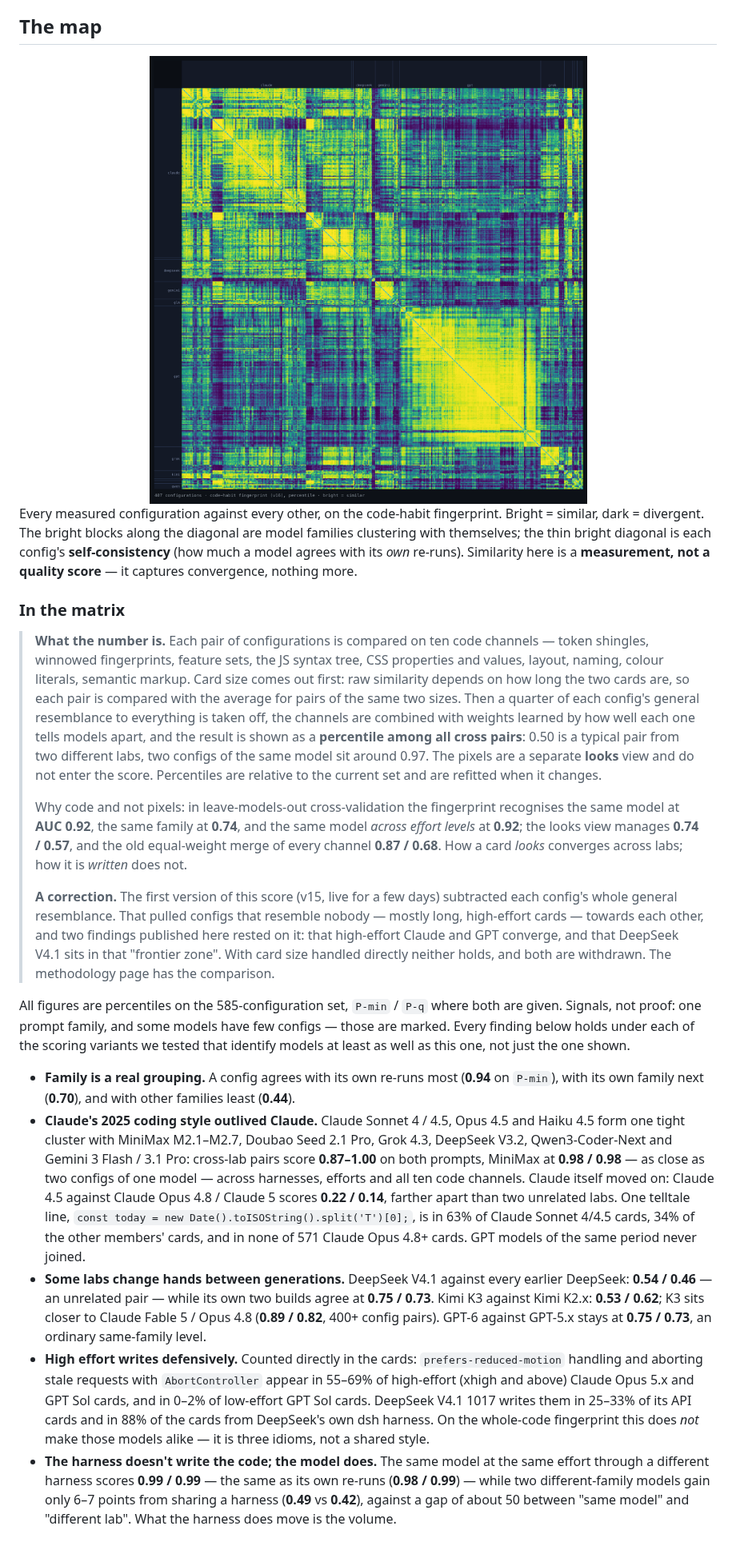
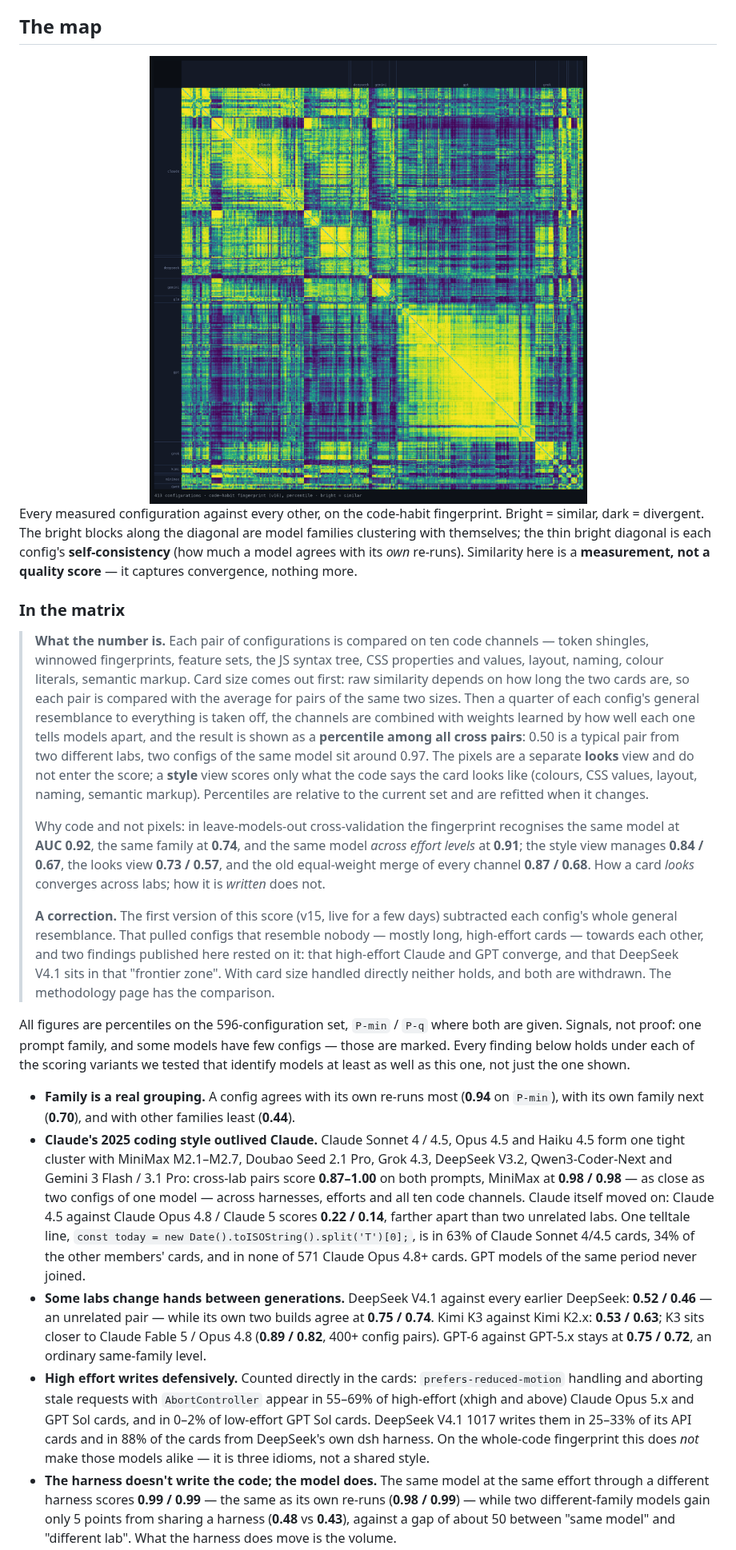
Before and after one commit to 2nd1st/weather-card-benchmark, a Markdown page: README.md, the part around one of its changes. Shown at 80% size. GitHub-like rendering; pictures changed too: docs/matrix.png.

```diff
--- a/README.md
+++ b/README.md
@@ -82,13 +82,16 @@ here is a **measurement, not a quality score** — it captures convergence, noth
 > channels are combined with weights learned by how well each one tells models apart,
 > and the result is shown as a **percentile among all cross pairs**: 0.50 is a typical
 > pair from two different labs, two configs of the same model sit around 0.97. The
-> pixels are a separate **looks** view and do not enter the score. Percentiles are
+> pixels are a separate **looks** view and do not enter the score; a **style** view
+> scores only what the code says the card looks like (colours, CSS values, layout,
+> naming, semantic markup). Percentiles are
 > relative to the current set and are refitted when it changes.
 >
 > Why code and not pixels: in leave-models-out cross-validation the fingerprint
 > recognises the same model at **AUC 0.92**, the same family at **0.74**, and the
-> same model *across effort levels* at **0.92**; the looks view manages **0.74 /
-> 0.57**, and the old equal-weight merge of every channel **0.87 / 0.68**. How a card
+> same model *across effort levels* at **0.91**; the style view manages **0.84 /
+> 0.67**, the looks view **0.73 / 0.57**, and the old equal-weight merge of every
+> channel **0.87 / 0.68**. How a card
 > *looks* converges across labs; how it is *written* does not.
 >
 > **A correction.** The first version of this score (v15, live for a few days)
@@ -98,7 +101,7 @@ here is a **measurement, not a quality score** — it captures convergence, noth
 > that DeepSeek V4.1 sits in that "frontier zone". With card size handled directly
 > neither holds, and both are withdrawn. The methodology page has the comparison.
 
-All figures are percentiles on the 585-configuration set, `P-min` / `P-q` where both
+All figures are percentiles on the 596-configuration set, `P-min` / `P-q` where both
 are given. Signals, not proof: one prompt family, and some models have few configs —
 those are marked. Every finding below holds under each of the scoring variants we
 tested that identify models at least as well as this one, not just the one shown.
@@ -117,10 +120,10 @@ tested that identify models at least as well as this one, not just the one shown
   4/4.5 cards, 34% of the other members' cards, and in none of 571 Claude Opus 4.8+
   cards. GPT models of the same period never joined.
 - **Some labs change hands between generations.** DeepSeek V4.1 against every earlier
-  DeepSeek: **0.54 / 0.46** — an unrelated pair — while its own two builds agree at
-  **0.75 / 0.73**. Kimi K3 against Kimi K2.x: **0.53 / 0.62**; K3 sits closer to Claude
+  DeepSeek: **0.52 / 0.46** — an unrelated pair — while its own two builds agree at
+  **0.75 / 0.74**. Kimi K3 against Kimi K2.x: **0.53 / 0.63**; K3 sits closer to Claude
   Fable 5 / Opus 4.8 (**0.89 / 0.82**, 400+ config pairs). GPT-6 against GPT-5.x stays
-  at **0.75 / 0.73**, an ordinary same-family level.
+  at **0.75 / 0.72**, an ordinary same-family level.
 - **High effort writes defensively.** Counted directly in the cards: `prefers-reduced-motion`
   handling and aborting stale requests with `AbortController` appear in 55–69% of
   high-effort (xhigh and above) Claude Opus 5.x and GPT Sol cards, and in 0–2% of
@@ -130,7 +133,7 @@ tested that identify models at least as well as this one, not just the one shown
   shared style.
 - **The harness doesn't write the code; the model does.** The same model at the same
   effort through a different harness scores **0.99 / 0.99** — the same as its own
-  re-runs (**0.98 / 0.99**) — while two different-family models gain only 6–7 points
-  from sharing a harness (**0.49** vs **0.42**), against a gap of about 50 between
+  re-runs (**0.98 / 0.99**) — while two different-family models gain only 5 points
+  from sharing a harness (**0.48** vs **0.43**), against a gap of about 50 between
   "same model" and "different lab". What the harness does move is the volume.
 - **Some models barely agree with themselves.** `deepseek-v4-flash-vision-exp @high`
```
Also changed, not shown: other parts of README.md (+11 -11 lines), README.zh.md (+15 -15 lines), 1 other file.
